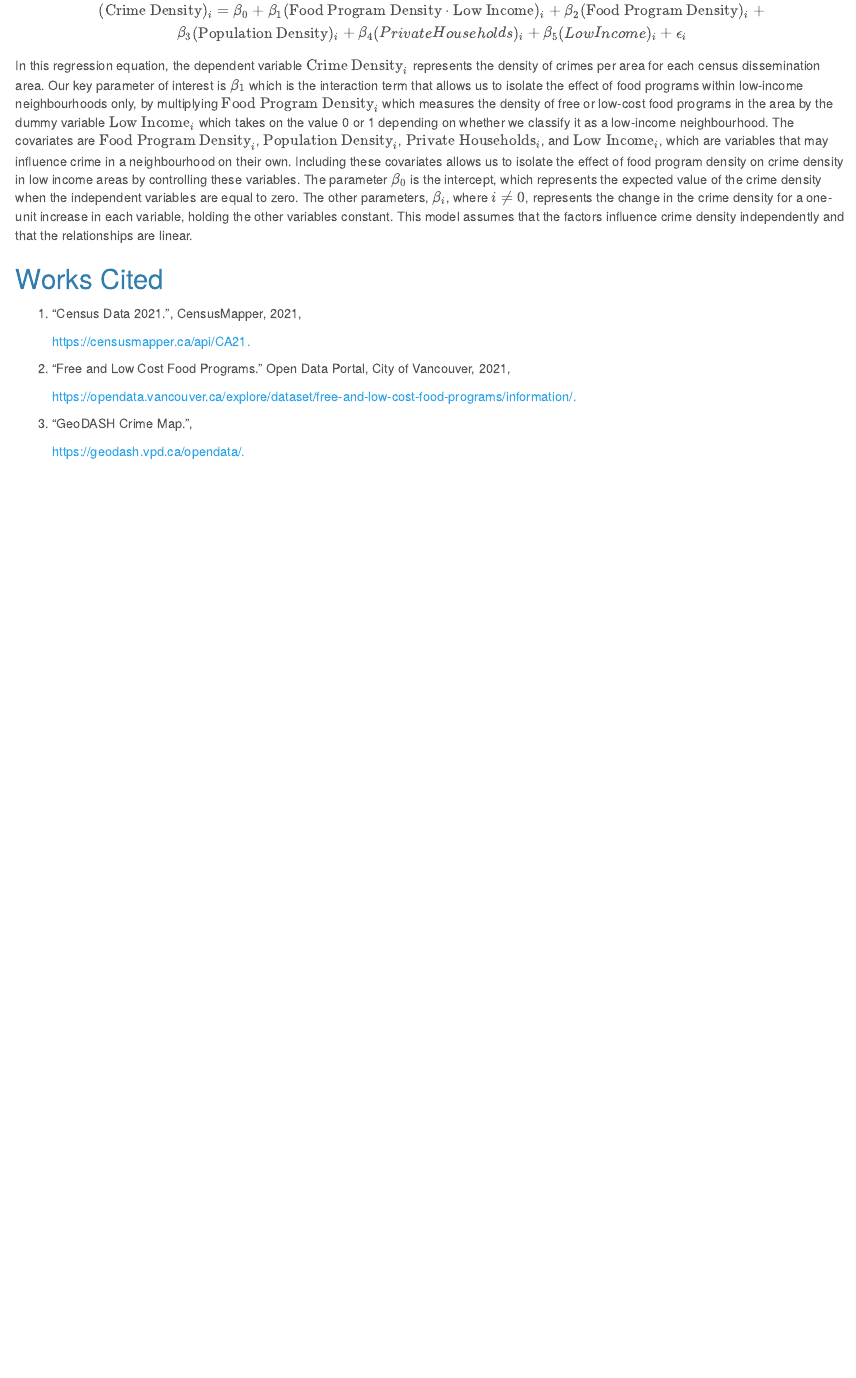
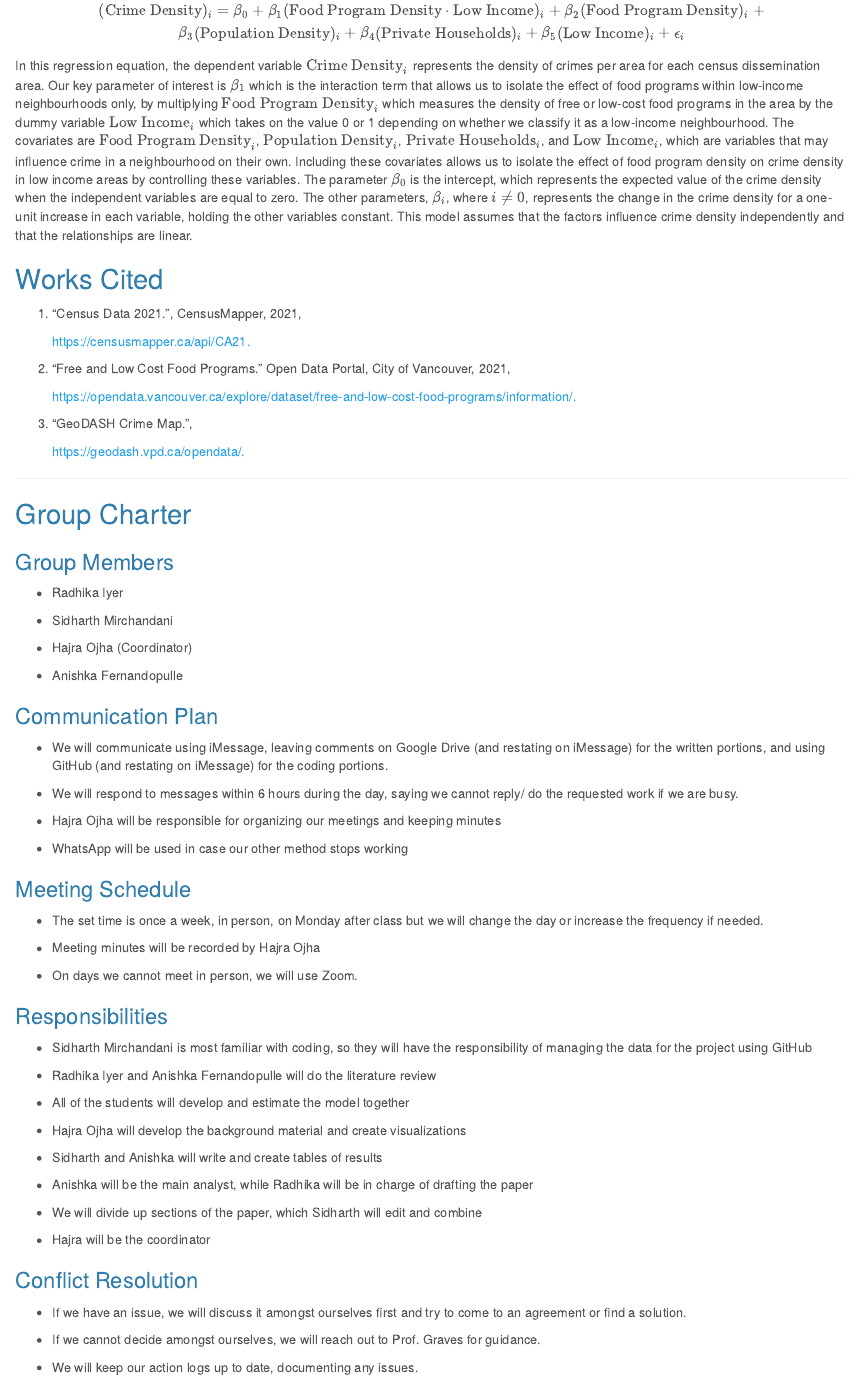
Before and after one commit to sidharthmirch/foodprograms, an R Markdown document (final-proposal-submission.Rmd): the page in a window 1100 px wide, from 3490 px down. The pictures show the output file final-proposal-submission.html that the author committed with the source, opened offline.

Commit message:
formatting changes

```diff
--- a/final-proposal-submission.Rmd
+++ b/final-proposal-submission.Rmd
@@ -329,4 +329,60 @@ In this regression equation, the dependent variable $\text{Crime Density}_i$ rep
 
     <https://geodash.vpd.ca/opendata/.>
 
-\
+------------------------------------------------------------------------
+
+## Group Charter
+
+### Group Members
+
+-   Radhika Iyer
+
+-   Sidharth Mirchandani
+
+-   Hajra Ojha (Coordinator)
+
+-   Anishka Fernandopulle
+
+### Communication Plan
+
+-   We will communicate using iMessage, leaving comments on Google Drive (and restating on iMessage) for the written portions, and using GitHub (and restating on iMessage) for the coding portions.
+
+-   We will respond to messages within 6 hours during the day, saying we cannot reply/ do the requested work if we are busy.
+
+-   Hajra Ojha will be responsible for organizing our meetings and keeping minutes
+
+-   WhatsApp will be used in case our other method stops working
+
+### Meeting Schedule
+
+-   The set time is once a week, in person, on Monday after class but we will change the day or increase the frequency if needed.
+
+-   Meeting minutes will be recorded by Hajra Ojha
+
+-   On days we cannot meet in person, we will use Zoom.
+
+### Responsibilities
+
+-   Sidharth Mirchandani is most familiar with coding, so they will have the responsibility of managing the data for the project using GitHub
+
+-   Radhika Iyer and Anishka Fernandopulle will do the literature review
+
+-   All of the students will develop and estimate the model together
+
+-   Hajra Ojha will develop the background material and create visualizations
+
+-   Sidharth and Anishka will write and create tables of results
+
+-   Anishka will be the main analyst, while Radhika will be in charge of drafting the paper
+
+-   We will divide up sections of the paper, which Sidharth will edit and combine
+
+-   Hajra will be the coordinator
+
+### Conflict Resolution
+
+-   If we have an issue, we will discuss it amongst ourselves first and try to come to an agreement or find a solution.
+
+-   If we cannot decide amongst ourselves, we will reach out to Prof. Graves for guidance.
+
+-   We will keep our action logs up to date, documenting any issues.
```
Also changed, not shown: final-proposal-submission.html, final-proposal-submission.Rmd (2 more changed lines), 2 other files.
